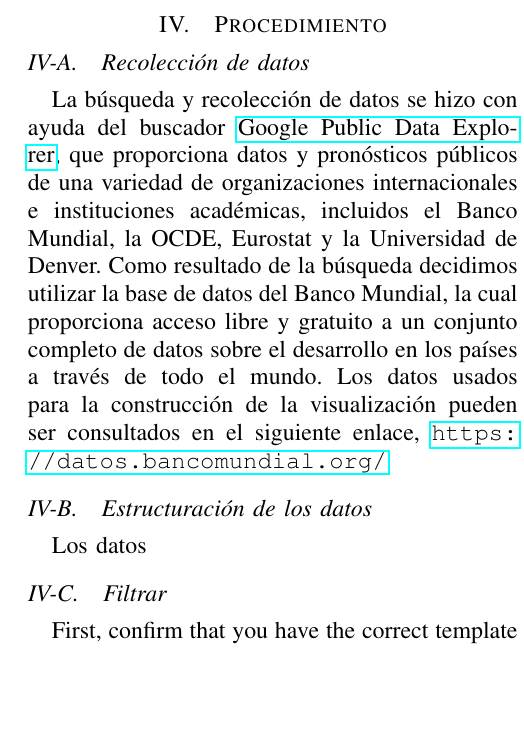
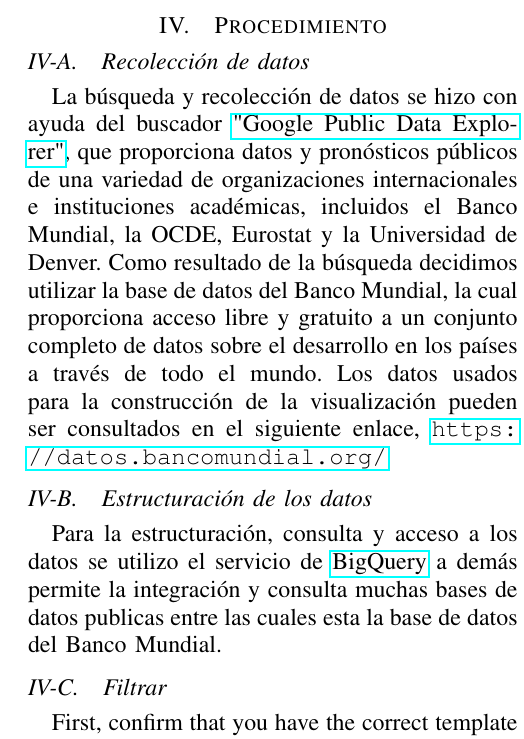
Before and after one commit to asvaaron/proyecto-visualizacion-TEC, a LaTeX paper (paper/main.tex): part of one column of page 2 of 4 before the commit and part of one column of page 2 of 5 after it, cut so that both start at the same text, the shorter picture padded with empty space. Compiled offline with pdfLaTeX.

Commit message:
Updates from Overleaf

```diff
--- a/paper/main.tex
+++ b/paper/main.tex
@@ -110,12 +110,12 @@ Para la realización de este trabajo se decidió utilizar la metodología propue
 \section{Procedimiento}
 
 \subsection{Recolección de datos}
-La búsqueda y recolección de datos se hizo con ayuda del buscador \href{https://www.google.com/publicdata}{Google Public Data Explorer}, que proporciona datos y pronósticos públicos de una variedad de organizaciones internacionales e instituciones académicas, incluidos el Banco Mundial, la OCDE, Eurostat y la Universidad de Denver.
+La búsqueda y recolección de datos se hizo con ayuda del buscador \href{https://www.google.com/publicdata}{"Google Public Data Explorer"}, que proporciona datos y pronósticos públicos de una variedad de organizaciones internacionales e instituciones académicas, incluidos el Banco Mundial, la OCDE, Eurostat y la Universidad de Denver.
 Como resultado de la búsqueda decidimos utilizar la base de datos del Banco Mundial, la cual proporciona acceso libre y gratuito a un conjunto completo de datos sobre el desarrollo en los países a través de todo el mundo. Los datos usados para la construcción de la visualización pueden ser consultados en el siguiente enlace, \url{https://datos.bancomundial.org/}
 
 \subsection{Estructuración  de  los  datos}
 
-Los datos
+Para la estructuración, consulta y acceso a los datos se utilizo el servicio de \href{https://cloud.google.com/products/bigquery/}{BigQuery} a demás permite la integración y consulta muchas bases de datos publicas entre las cuales esta la base de datos del Banco Mundial.
 
 \subsection{Filtrar}
 
```
